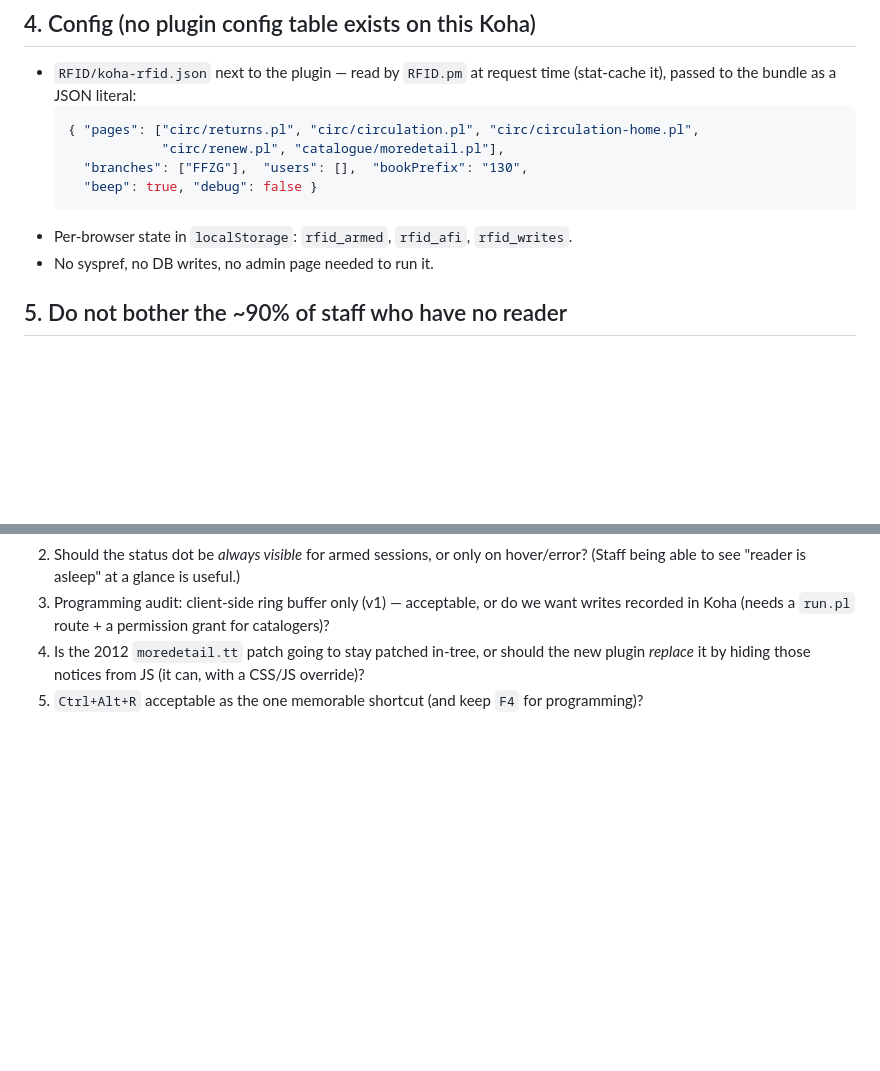
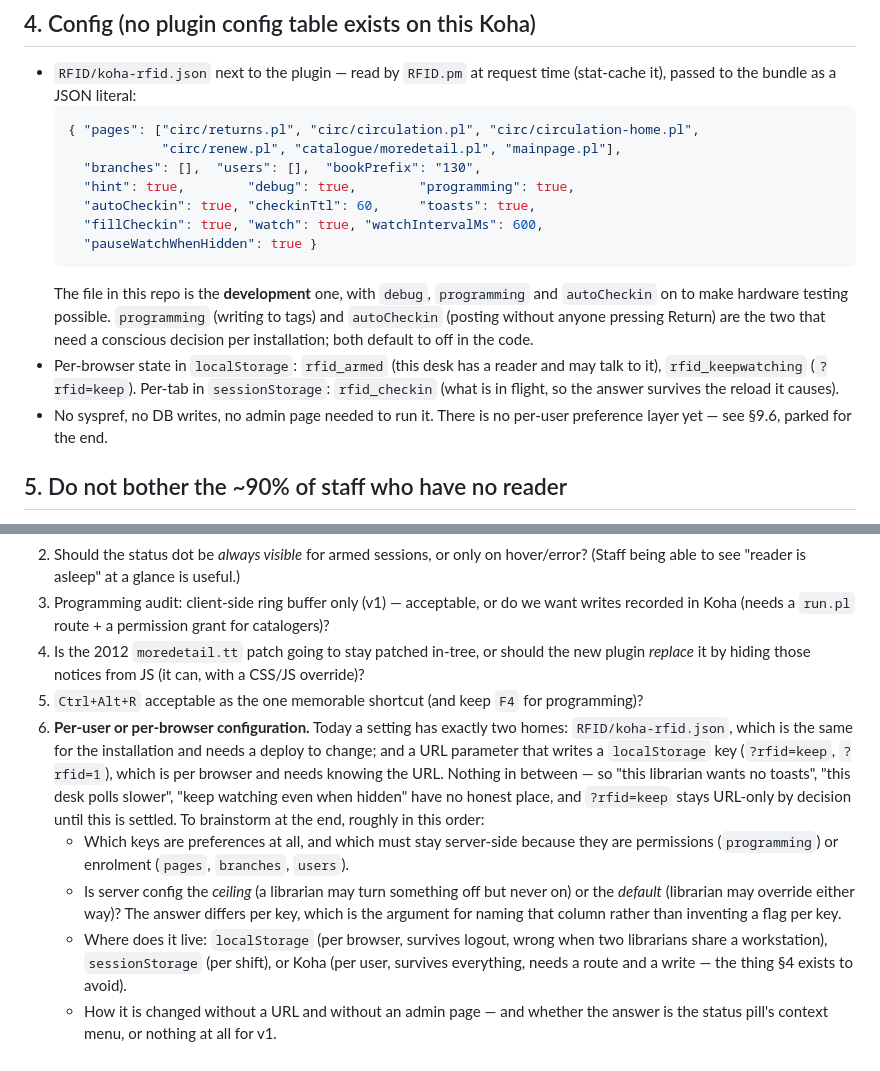
Before and after one commit to dpavlin/koha-rfid-3m810-js, a Markdown page: PLAN.md, 2 parts joined by grey strips. GitHub-like rendering; blank space fills up the shorter version.

Commit message:
PLAN: park per-user/per-browser config for the end, and tell the truth about config
There are two homes for a setting today — the installation's JSON, which needs a
deploy, and a URL parameter that writes localStorage, which needs knowing the
URL. 'This librarian wants no toasts' fits neither, and ?rfid=keep stays
URL-only until that is settled. §9.6 records the shape of the argument (ceiling
or default, per browser or per shift or per user, changed how) instead of
inventing a storage layer under time pressure.

Also: the §4 example listed keys the code stopped reading (beep) and omitted the
ones it reads now, and did not say that the file in this repo is the development
one with programming and autoCheckin switched on.

````diff
--- a/PLAN.md
+++ b/PLAN.md
@@ -85,12 +85,22 @@ boot ─→ dormant            no navigator.serial, or not armed → NOTHING hap
   (stat-cache it), passed to the bundle as a JSON literal:
   ```json
   { "pages": ["circ/returns.pl", "circ/circulation.pl", "circ/circulation-home.pl",
-              "circ/renew.pl", "catalogue/moredetail.pl"],
-    "branches": ["FFZG"],  "users": [],  "bookPrefix": "130",
-    "beep": true, "debug": false }
+              "circ/renew.pl", "catalogue/moredetail.pl", "mainpage.pl"],
+    "branches": [],  "users": [],  "bookPrefix": "130",
+    "hint": true,        "debug": true,        "programming": true,
+    "autoCheckin": true, "checkinTtl": 60,     "toasts": true,
+    "fillCheckin": true, "watch": true, "watchIntervalMs": 600,
+    "pauseWatchWhenHidden": true }
   ```
-- Per-browser state in `localStorage`: `rfid_armed`, `rfid_afi`, `rfid_writes`.
-- No syspref, no DB writes, no admin page needed to run it.
+  The file in this repo is the **development** one, with `debug`, `programming` and
+  `autoCheckin` on to make hardware testing possible. `programming` (writing to tags)
+  and `autoCheckin` (posting without anyone pressing Return) are the two that need a
+  conscious decision per installation; both default to off in the code.
+- Per-browser state in `localStorage`: `rfid_armed` (this desk has a reader and may
+  talk to it), `rfid_keepwatching` (`?rfid=keep`). Per-tab in `sessionStorage`:
+  `rfid_checkin` (what is in flight, so the answer survives the reload it causes).
+- No syspref, no DB writes, no admin page needed to run it. There is no per-user
+  preference layer yet — see §9.6, parked for the end.
 
 ## 5. Do not bother the ~90% of staff who have no reader
 
@@ -229,3 +239,20 @@ detection ✓ (all three verified against the live reader), deploy scripts ✓,
 4. Is the 2012 `moredetail.tt` patch going to stay patched in-tree, or should the new
    plugin *replace* it by hiding those notices from JS (it can, with a CSS/JS override)?
 5. `Ctrl+Alt+R` acceptable as the one memorable shortcut (and keep `F4` for programming)?
+6. **Per-user or per-browser configuration.** Today a setting has exactly two homes:
+   `RFID/koha-rfid.json`, which is the same for the installation and needs a deploy to
+   change; and a URL parameter that writes a `localStorage` key (`?rfid=keep`,
+   `?rfid=1`), which is per browser and needs knowing the URL. Nothing in between — so
+   "this librarian wants no toasts", "this desk polls slower", "keep watching even when
+   hidden" have no honest place, and `?rfid=keep` stays URL-only by decision until this
+   is settled. To brainstorm at the end, roughly in this order:
+   - Which keys are preferences at all, and which must stay server-side because they
+     are permissions (`programming`) or enrolment (`pages`, `branches`, `users`).
+   - Is server config the *ceiling* (a librarian may turn something off but never on)
+     or the *default* (librarian may override either way)? The answer differs per key,
+     which is the argument for naming that column rather than inventing a flag per key.
+   - Where does it live: `localStorage` (per browser, survives logout, wrong when two
+     librarians share a workstation), `sessionStorage` (per shift), or Koha (per user,
+     survives everything, needs a route and a write — the thing §4 exists to avoid).
+   - How it is changed without a URL and without an admin page — and whether the answer
+     is the status pill's context menu, or nothing at all for v1.
````
